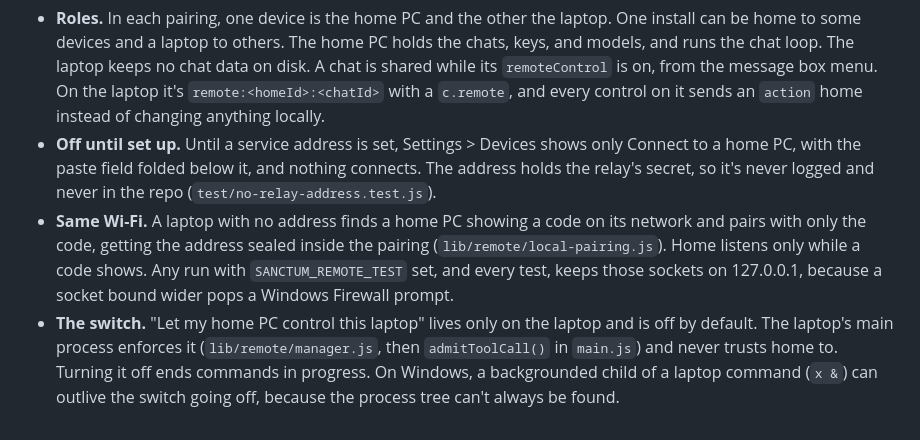
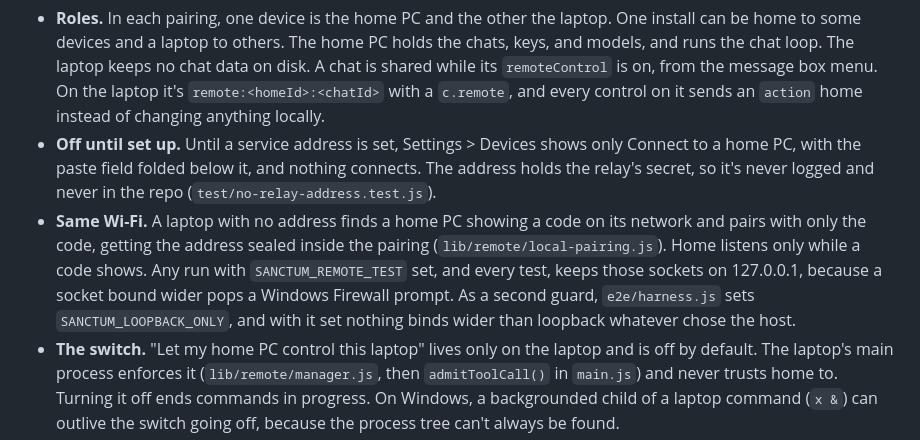
Before and after one commit to HighStormPVP/Sanctum, a Markdown page: CLAUDE.md, the part around the change. GitHub-like rendering.

Commit message:
Note the second loopback guard in CLAUDE.md
Co-Authored-By: Claude Opus 5.5 <noreply@anthropic.com>

```diff
--- a/CLAUDE.md
+++ b/CLAUDE.md
@@ -182,7 +182,7 @@ A laptop mirrors and drives chats running on a home PC, and the home model can u
 
 - **Roles.** In each pairing, one device is the home PC and the other the laptop. One install can be home to some devices and a laptop to others. The home PC holds the chats, keys, and models, and runs the chat loop. The laptop keeps no chat data on disk. A chat is shared while its `remoteControl` is on, from the message box menu. On the laptop it's `remote:<homeId>:<chatId>` with a `c.remote`, and every control on it sends an `action` home instead of changing anything locally.
 - **Off until set up.** Until a service address is set, Settings > Devices shows only Connect to a home PC, with the paste field folded below it, and nothing connects. The address holds the relay's secret, so it's never logged and never in the repo (`test/no-relay-address.test.js`).
-- **Same Wi-Fi.** A laptop with no address finds a home PC showing a code on its network and pairs with only the code, getting the address sealed inside the pairing (`lib/remote/local-pairing.js`). Home listens only while a code shows. Any run with `SANCTUM_REMOTE_TEST` set, and every test, keeps those sockets on 127.0.0.1, because a socket bound wider pops a Windows Firewall prompt.
+- **Same Wi-Fi.** A laptop with no address finds a home PC showing a code on its network and pairs with only the code, getting the address sealed inside the pairing (`lib/remote/local-pairing.js`). Home listens only while a code shows. Any run with `SANCTUM_REMOTE_TEST` set, and every test, keeps those sockets on 127.0.0.1, because a socket bound wider pops a Windows Firewall prompt. As a second guard, `e2e/harness.js` sets `SANCTUM_LOOPBACK_ONLY`, and with it set nothing binds wider than loopback whatever chose the host.
 - **The switch.** "Let my home PC control this laptop" lives only on the laptop and is off by default. The laptop's main process enforces it (`lib/remote/manager.js`, then `admitToolCall()` in `main.js`) and never trusts home to. Turning it off ends commands in progress. On Windows, a backgrounded child of a laptop command (`x &`) can outlive the switch going off, because the process tree can't always be found.
 - **Staying reachable.** While a chat is shared, or Remote Control is on and a laptop is paired with this PC as its home, closing the window hides it to the tray on every platform (`RemoteRules.closeHidesWindow`). With no laptop paired, closing quits as it always has. If an action reaches home with no window to do it, `main.js` refuses it at once rather than leaving the laptop to time out.
 - **The PIN.** A laptop sets a PIN of at least 6 digits when it first pairs, and it seals the Remote Control keys. It's asked at start and after 15 minutes idle. Ten wrong in a row delete the keys. A PIN-locked laptop still runs home's commands if its switch is on.
```
